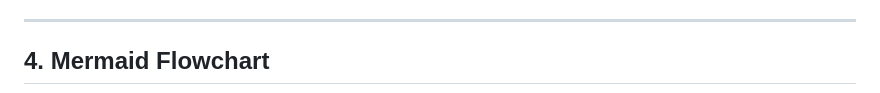
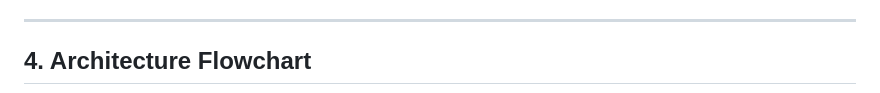
Before and after one commit to taracanham14/mortgage-stream-ai, a Markdown page: README.md, the part around one of its changes. GitHub-like rendering.

Commit message:
Update README architecture diagram with styled subsystems

````diff
--- a/README.md
+++ b/README.md
@@ -34,7 +34,7 @@ The system consists of the following components:
 
 ---
 
-## 4. Mermaid Flowchart
+## 4. Architecture Flowchart
 
 ```mermaid
 graph TD
````
Also changed, not shown: other parts of README.md (+49 -13 lines).
